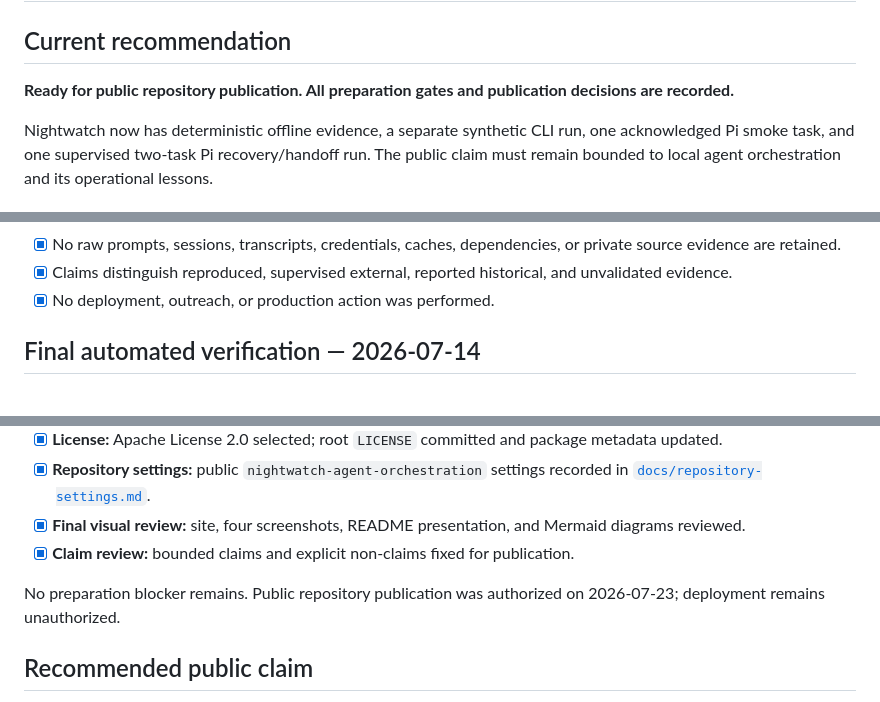
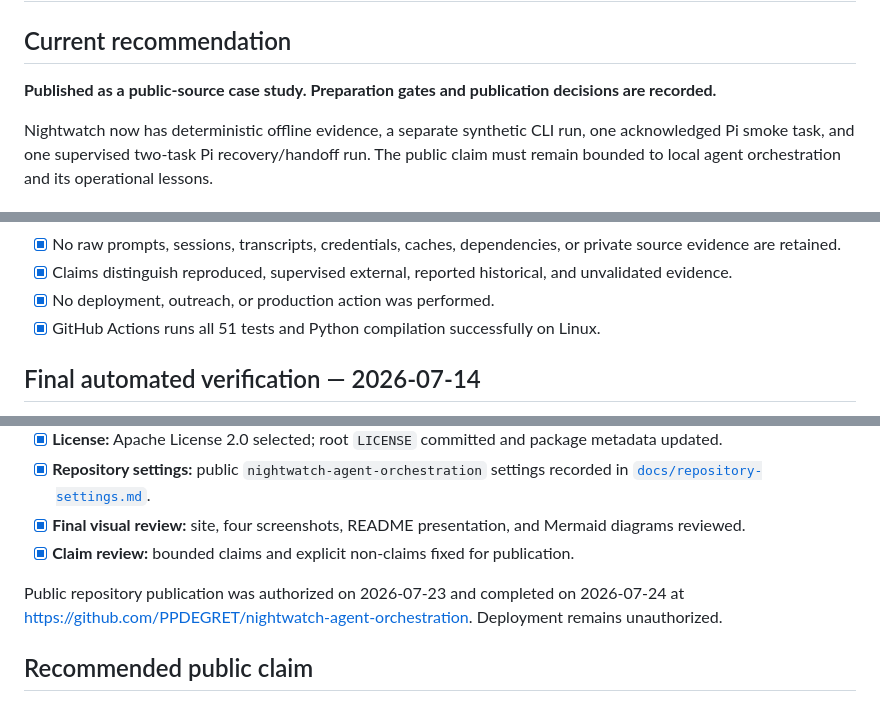
Before and after one commit to PPDEGRET/nightwatch-agent-orchestration, a Markdown page: PUBLISH_CHECKLIST.md, 3 parts joined by grey strips. Drawn GitHub-style.

```diff
--- a/PUBLISH_CHECKLIST.md
+++ b/PUBLISH_CHECKLIST.md
@@ -2,7 +2,7 @@
 
 ## Current recommendation
 
-**Ready for public repository publication. All preparation gates and publication decisions are recorded.**
+**Published as a public-source case study. Preparation gates and publication decisions are recorded.**
 
 Nightwatch now has deterministic offline evidence, a separate synthetic CLI run, one acknowledged Pi smoke task, and one supervised two-task Pi recovery/handoff run. The public claim must remain bounded to local agent orchestration and its operational lessons.
 
@@ -27,6 +27,7 @@ Nightwatch now has deterministic offline evidence, a separate synthetic CLI run,
 - [x] No raw prompts, sessions, transcripts, credentials, caches, dependencies, or private source evidence are retained.
 - [x] Claims distinguish reproduced, supervised external, reported historical, and unvalidated evidence.
 - [x] No deployment, outreach, or production action was performed.
+- [x] GitHub Actions runs all 51 tests and Python compilation successfully on Linux.
 
 ## Final automated verification — 2026-07-14
 
@@ -52,7 +53,7 @@ Nightwatch now has deterministic offline evidence, a separate synthetic CLI run,
 - [x] **Final visual review:** site, four screenshots, README presentation, and Mermaid diagrams reviewed.
 - [x] **Claim review:** bounded claims and explicit non-claims fixed for publication.
 
-No preparation blocker remains. Public repository publication was authorized on 2026-07-23; deployment remains unauthorized.
+Public repository publication was authorized on 2026-07-23 and completed on 2026-07-24 at <https://github.com/PPDEGRET/nightwatch-agent-orchestration>. Deployment remains unauthorized.
 
 ## Recommended public claim
 
```
Also changed, not shown: PROVENANCE.md (+1 -1 lines), README.md (+1 -1 lines).
